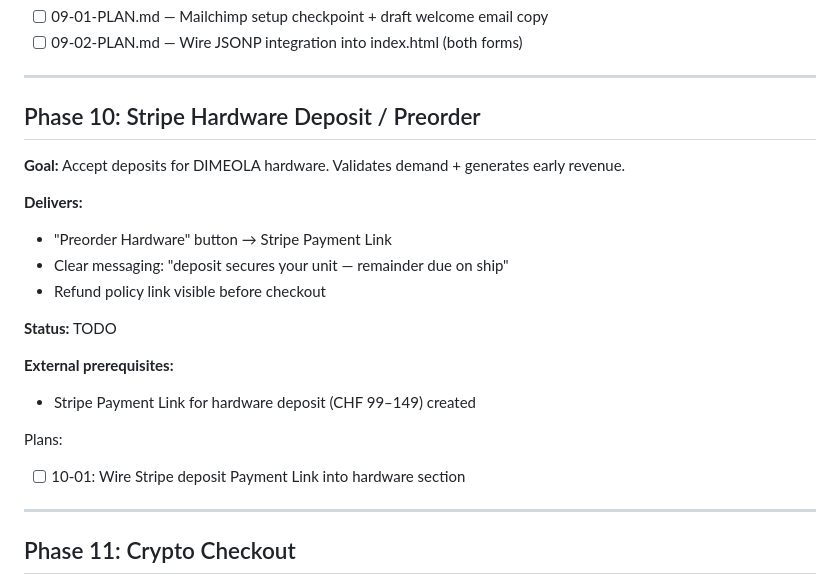
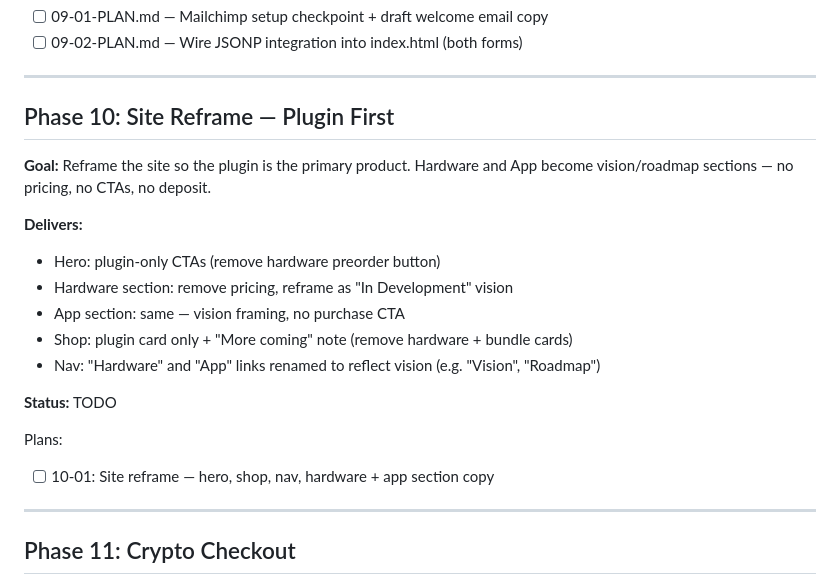
Before and after one commit to MiloshXhavid/Dimea-Arcade-Website, a Markdown page: .planning/ROADMAP.md, the part around the change. Drawn GitHub-style.

Commit message:
docs(10): create phase plan — site reframe plugin-first
Co-Authored-By: Claude Sonnet 4.6 <noreply@anthropic.com>

```diff
--- a/.planning/ROADMAP.md
+++ b/.planning/ROADMAP.md
@@ -143,22 +143,21 @@ Plans:
 
 ---
 
-## Phase 10: Stripe Hardware Deposit / Preorder
+## Phase 10: Site Reframe — Plugin First
 
-**Goal:** Accept deposits for DIMEOLA hardware. Validates demand + generates early revenue.
+**Goal:** Reframe the site so the plugin is the primary product. Hardware and App become vision/roadmap sections — no pricing, no CTAs, no deposit.
 
 **Delivers:**
-- "Preorder Hardware" button → Stripe Payment Link
-- Clear messaging: "deposit secures your unit — remainder due on ship"
-- Refund policy link visible before checkout
+- Hero: plugin-only CTAs (remove hardware preorder button)
+- Hardware section: remove pricing, reframe as "In Development" vision
+- App section: same — vision framing, no purchase CTA
+- Shop: plugin card only + "More coming" note (remove hardware + bundle cards)
+- Nav: "Hardware" and "App" links renamed to reflect vision (e.g. "Vision", "Roadmap")
 
 **Status:** TODO
 
-**External prerequisites:**
-- Stripe Payment Link for hardware deposit (CHF 99–149) created
-
 Plans:
-- [ ] 10-01: Wire Stripe deposit Payment Link into hardware section
+- [ ] 10-01: Site reframe — hero, shop, nav, hardware + app section copy
 
 ---
 
```
Also changed, not shown: 1 other file.
